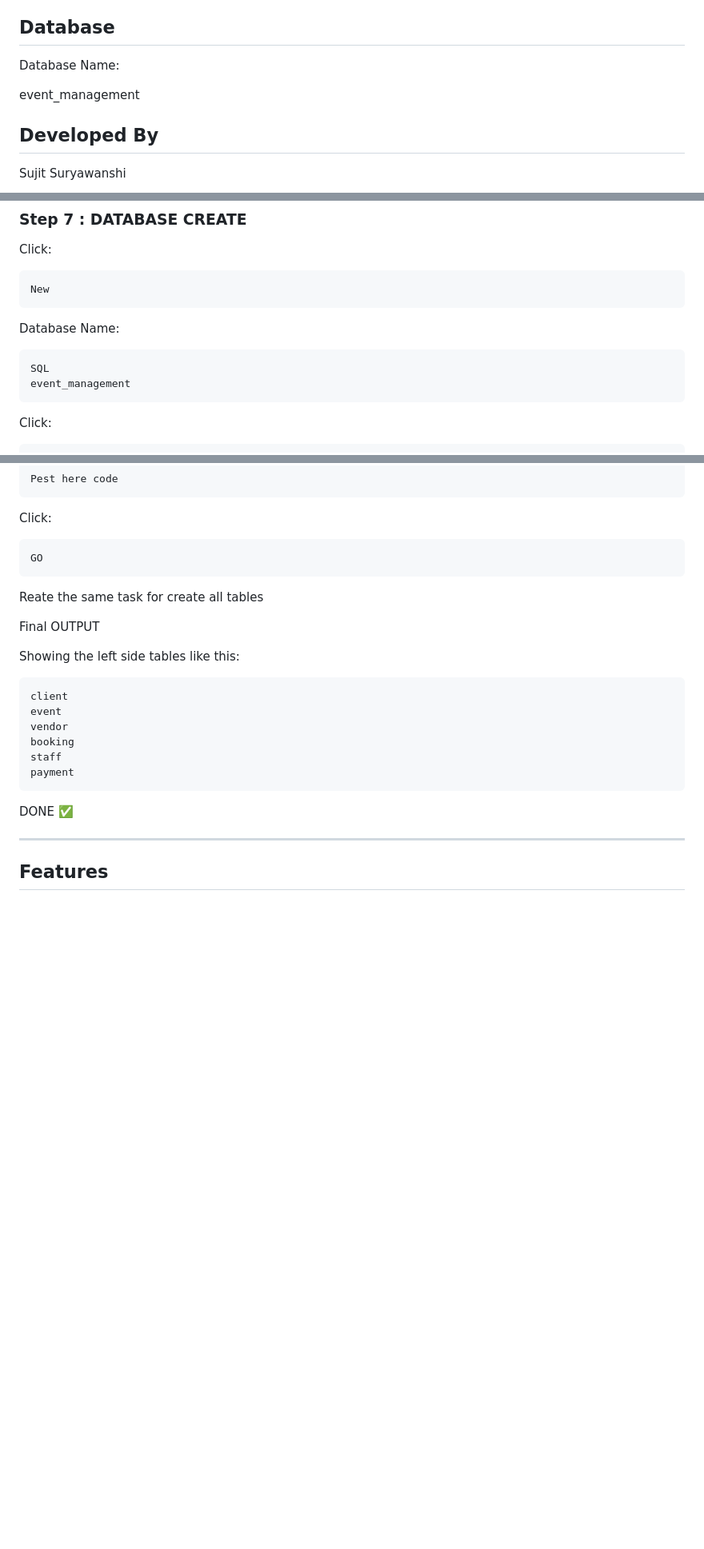
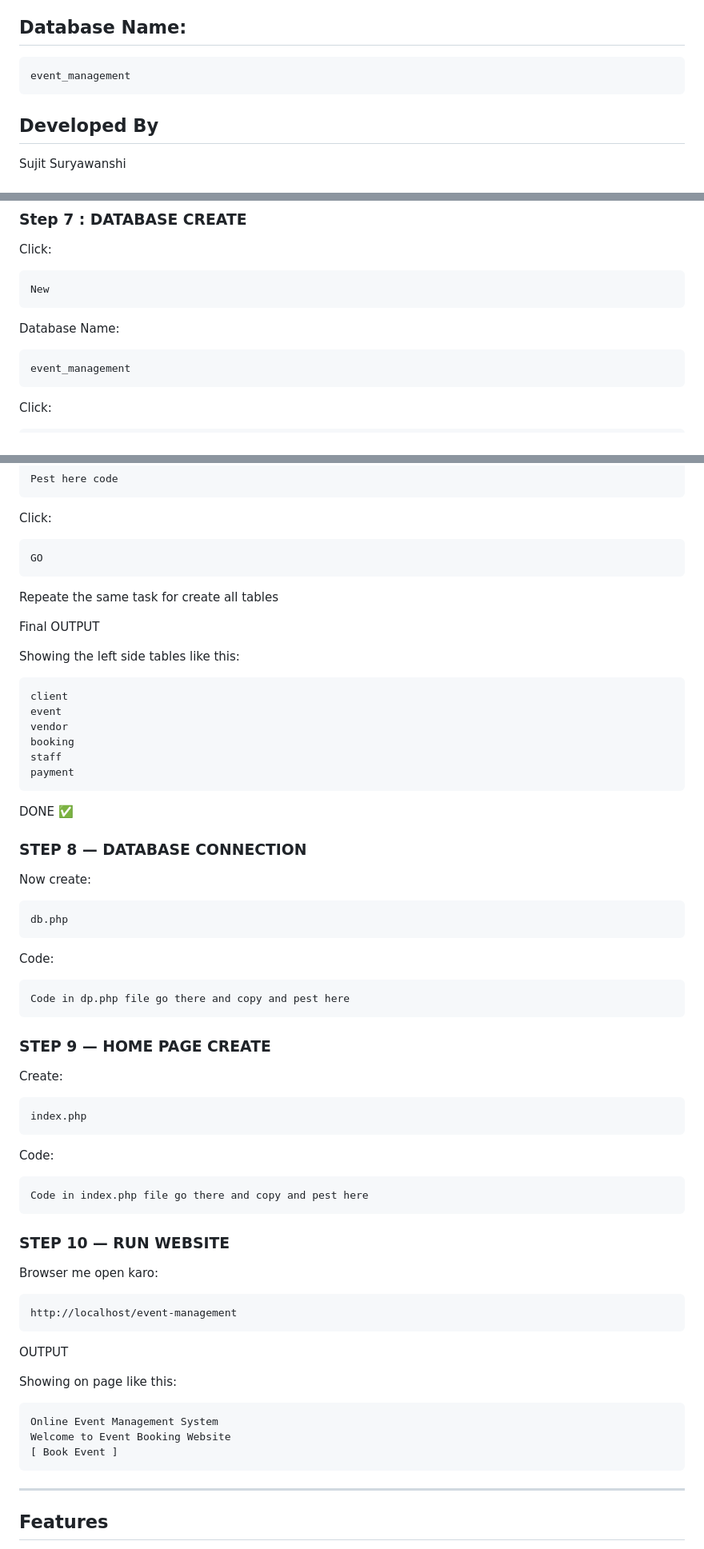
Before and after one commit to sujit5656/Event-Management-System-Sujit, a Markdown page: README.md, 3 parts joined by grey strips. Shown at 80% size. Rendered like a GitHub page; blank space fills up the shorter version.

````diff
--- a/README.md
+++ b/README.md
@@ -31,11 +31,11 @@ Admin can:
 * XAMPP
 * phpMyAdmin
 
-## Database
+## Database Name:
 
-Database Name:
-
+```sql
 event_management
+```
 
 
 ## Developed By
@@ -212,8 +206,7 @@ Click:
 New
 ```
 Database Name:
-```text
-SQL
+```SQL
 event_management
 ```
 Click:
@@ -235,7 +228,7 @@ Click:
 GO
 ```
 
-Reate the same task for create all tables
+Repeate the same task for create all tables
 
 Final OUTPUT
 
@@ -250,6 +243,45 @@ payment
 ```
 
 DONE ✅
+
+### STEP 8 — DATABASE CONNECTION
+
+Now create:
+```text
+db.php
+```
+Code:
+
+```text
+Code in dp.php file go there and copy and pest here
+```
+
+### STEP 9 — HOME PAGE CREATE
+
+Create:
+```text
+index.php
+```
+Code:
+```text
+Code in index.php file go there and copy and pest here
+```
+
+### STEP 10 — RUN WEBSITE
+
+Browser me open karo:
+```text
+http://localhost/event-management
+```
+
+OUTPUT
+
+Showing on page like this:
+```text
+Online Event Management System
+Welcome to Event Booking Website
+[ Book Event ]
+```
 
 ---
 
````
Also changed, not shown: other parts of README.md (+1 -7 lines).
